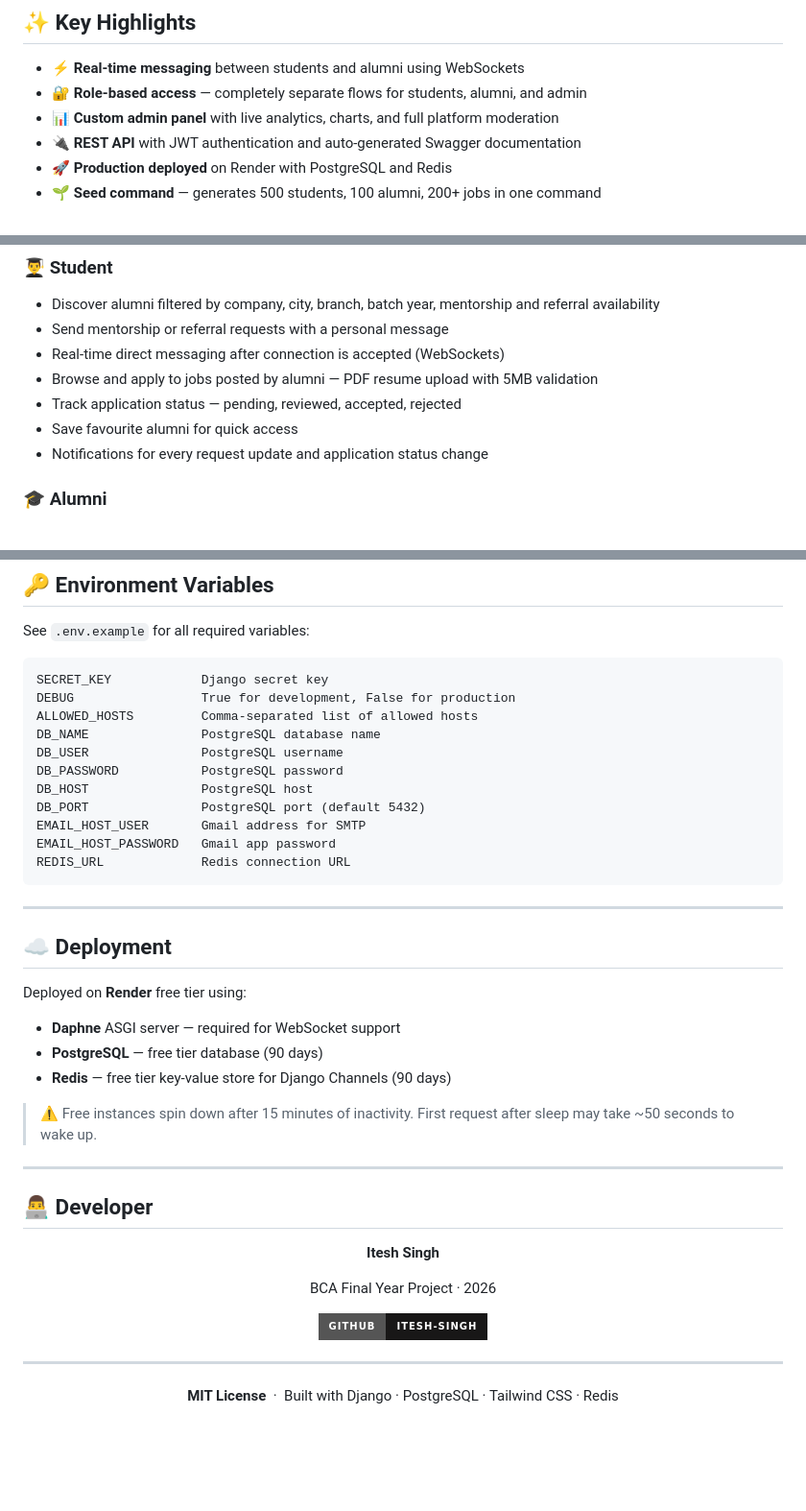
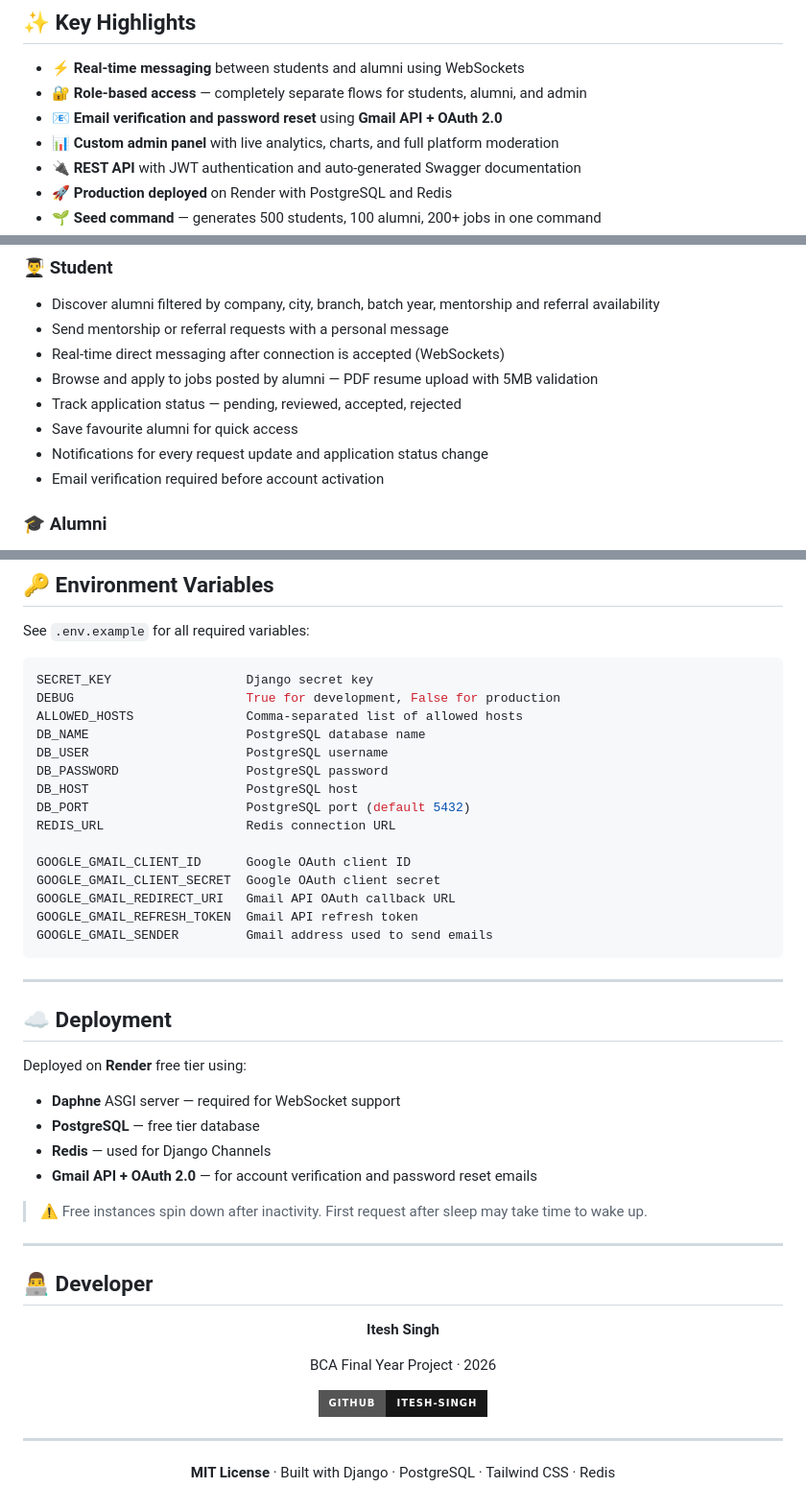
Before and after one commit to itesh-singh/campusrefer, a Markdown page: README.md, 3 parts joined by grey strips. Shown at 96% size. GitHub-like rendering; badges without logos; blank space fills up the shorter version.

Commit message:
Enhance README with Gmail API and setup instructions
Updated README to include Gmail API integration details and refined environment variable instructions.

````diff
--- a/README.md
+++ b/README.md
@@ -46,6 +46,7 @@ It is a mini LinkedIn built specifically for a college alumni network — studen
 
 - ⚡ **Real-time messaging** between students and alumni using WebSockets
 - 🔐 **Role-based access** — completely separate flows for students, alumni, and admin
+- 📧 **Email verification and password reset** using **Gmail API + OAuth 2.0**
 - 📊 **Custom admin panel** with live analytics, charts, and full platform moderation
 - 🔌 **REST API** with JWT authentication and auto-generated Swagger documentation
 - 🚀 **Production deployed** on Render with PostgreSQL and Redis
@@ -154,6 +155,7 @@ It is a mini LinkedIn built specifically for a college alumni network — studen
 - Track application status — pending, reviewed, accepted, rejected
 - Save favourite alumni for quick access
 - Notifications for every request update and application status change
+- Email verification required before account activation
 
 ### 🎓 Alumni
 - Accept or reject incoming connection requests
@@ -258,18 +263,23 @@ Base URL: `/api/` &nbsp;·&nbsp; Swagger Docs: `/api/docs/` &nbsp;·&nbsp; ReDoc
 ## 🔑 Environment Variables
 
 See `.env.example` for all required variables:
-```
-SECRET_KEY            Django secret key
-DEBUG                 True for development, False for production
-ALLOWED_HOSTS         Comma-separated list of allowed hosts
-DB_NAME               PostgreSQL database name
-DB_USER               PostgreSQL username
-DB_PASSWORD           PostgreSQL password
-DB_HOST               PostgreSQL host
-DB_PORT               PostgreSQL port (default 5432)
-EMAIL_HOST_USER       Gmail address for SMTP
-EMAIL_HOST_PASSWORD   Gmail app password
-REDIS_URL             Redis connection URL
+
+```env
+SECRET_KEY                  Django secret key
+DEBUG                       True for development, False for production
+ALLOWED_HOSTS               Comma-separated list of allowed hosts
+DB_NAME                     PostgreSQL database name
+DB_USER                     PostgreSQL username
+DB_PASSWORD                 PostgreSQL password
+DB_HOST                     PostgreSQL host
+DB_PORT                     PostgreSQL port (default 5432)
+REDIS_URL                   Redis connection URL
+
+GOOGLE_GMAIL_CLIENT_ID      Google OAuth client ID
+GOOGLE_GMAIL_CLIENT_SECRET  Google OAuth client secret
+GOOGLE_GMAIL_REDIRECT_URI   Gmail API OAuth callback URL
+GOOGLE_GMAIL_REFRESH_TOKEN  Gmail API refresh token
+GOOGLE_GMAIL_SENDER         Gmail address used to send emails
 ```
 
 ---
@@ -279,10 +289,11 @@ REDIS_URL             Redis connection URL
 Deployed on **Render** free tier using:
 
 - **Daphne** ASGI server — required for WebSocket support
-- **PostgreSQL** — free tier database (90 days)
-- **Redis** — free tier key-value store for Django Channels (90 days)
+- **PostgreSQL** — free tier database
+- **Redis** — used for Django Channels
+- **Gmail API + OAuth 2.0** — for account verification and password reset emails
 
-> ⚠️ Free instances spin down after 15 minutes of inactivity. First request after sleep may take ~50 seconds to wake up.
+> ⚠️ Free instances spin down after inactivity. First request after sleep may take time to wake up.
 
 ---
 
@@ -302,6 +313,6 @@ BCA Final Year Project · 2026
 
 <div align="center">
 
-**MIT License** &nbsp;·&nbsp; Built with Django · PostgreSQL · Tailwind CSS · Redis
+**MIT License** · Built with Django · PostgreSQL · Tailwind CSS · Redis
 
 </div>
````
Also changed, not shown: other parts of README.md (+7 -4 lines).
